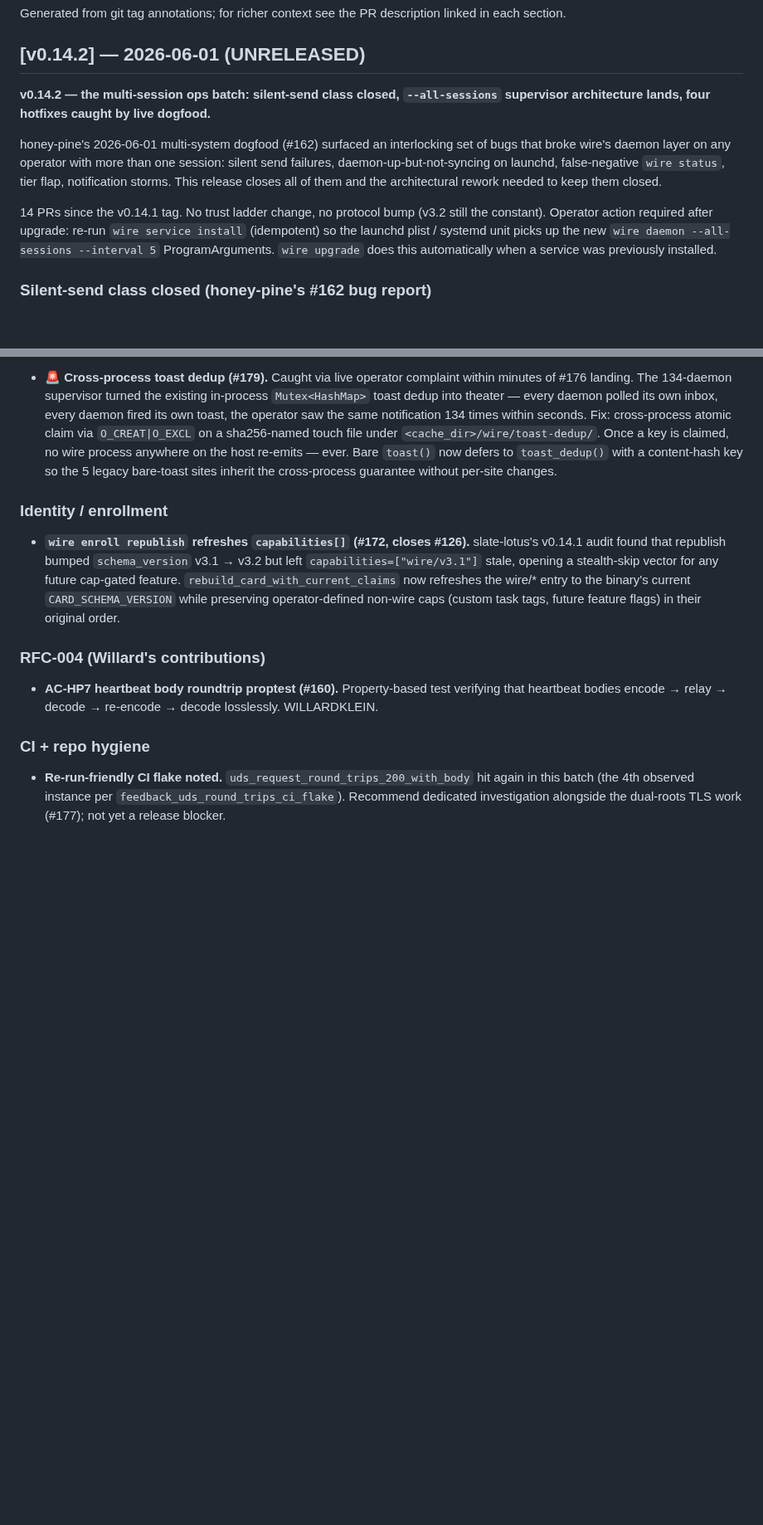
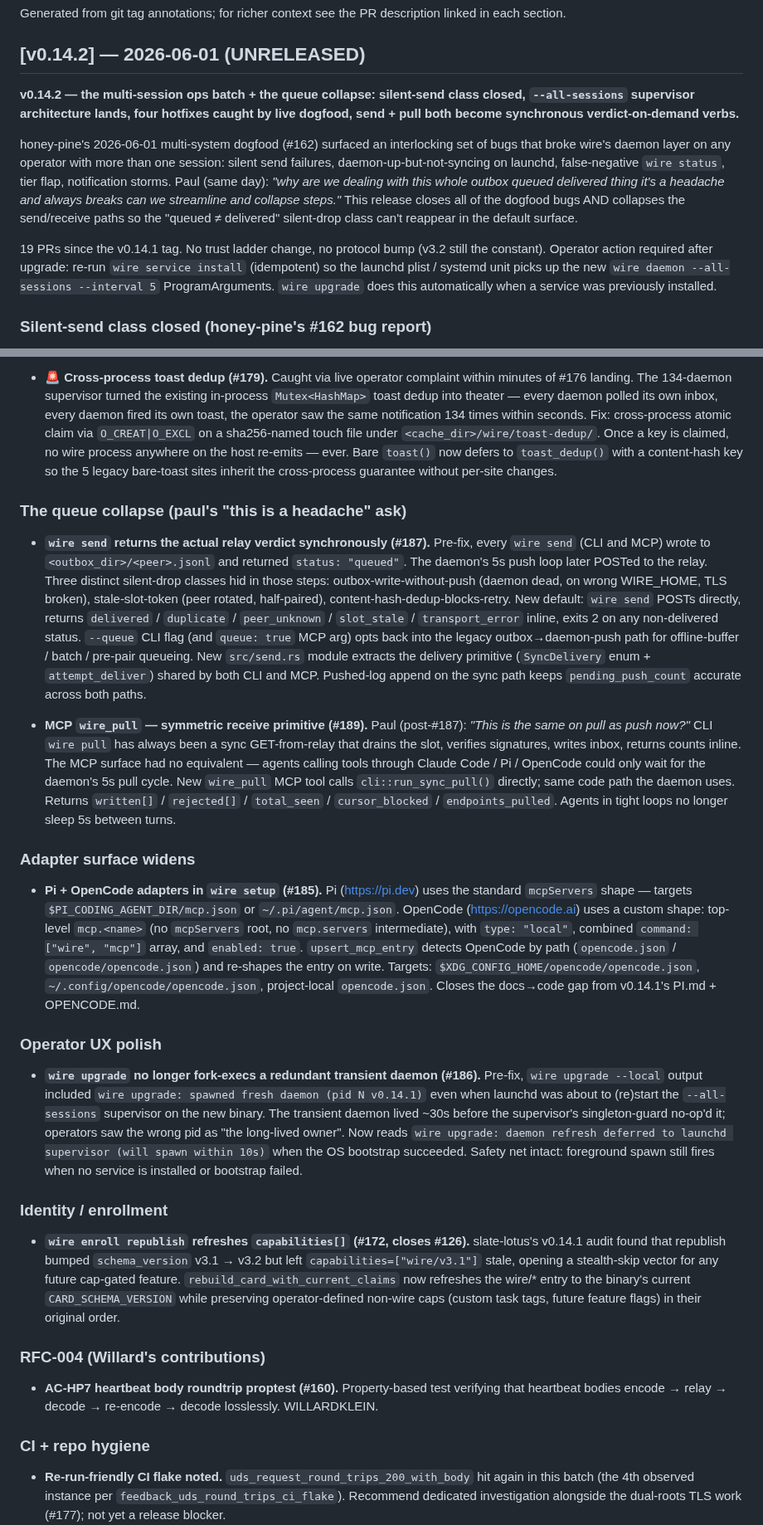
Before and after one commit to SlanchaAi/wire, a Markdown page: CHANGELOG.md, 2 parts joined by grey strips. Shown at 83% size. Rendered like a GitHub page; blank space fills up the shorter version.

Commit message:
docs(changelog): v0.14.2 — add #185 #186 #187 #189 (queue collapse, adapters, upgrade polish)

```diff
--- a/CHANGELOG.md
+++ b/CHANGELOG.md
@@ -10,11 +10,11 @@ the PR description linked in each section.
 
 ## [v0.14.2] — 2026-06-01 (UNRELEASED)
 
-**v0.14.2 — the multi-session ops batch: silent-send class closed, `--all-sessions` supervisor architecture lands, four hotfixes caught by live dogfood.**
+**v0.14.2 — the multi-session ops batch + the queue collapse: silent-send class closed, `--all-sessions` supervisor architecture lands, four hotfixes caught by live dogfood, send + pull both become synchronous verdict-on-demand verbs.**
 
-honey-pine's 2026-06-01 multi-system dogfood (#162) surfaced an interlocking set of bugs that broke wire's daemon layer on any operator with more than one session: silent send failures, daemon-up-but-not-syncing on launchd, false-negative `wire status`, tier flap, notification storms. This release closes all of them and the architectural rework needed to keep them closed.
+honey-pine's 2026-06-01 multi-system dogfood (#162) surfaced an interlocking set of bugs that broke wire's daemon layer on any operator with more than one session: silent send failures, daemon-up-but-not-syncing on launchd, false-negative `wire status`, tier flap, notification storms. Paul (same day): *"why are we dealing with this whole outbox queued delivered thing it's a headache and always breaks can we streamline and collapse steps."* This release closes all of the dogfood bugs AND collapses the send/receive paths so the "queued ≠ delivered" silent-drop class can't reappear in the default surface.
 
-14 PRs since the v0.14.1 tag. No trust ladder change, no protocol bump (v3.2 still the constant). Operator action required after upgrade: re-run `wire service install` (idempotent) so the launchd plist / systemd unit picks up the new `wire daemon --all-sessions --interval 5` ProgramArguments. `wire upgrade` does this automatically when a service was previously installed.
+19 PRs since the v0.14.1 tag. No trust ladder change, no protocol bump (v3.2 still the constant). Operator action required after upgrade: re-run `wire service install` (idempotent) so the launchd plist / systemd unit picks up the new `wire daemon --all-sessions --interval 5` ProgramArguments. `wire upgrade` does this automatically when a service was previously installed.
 
 ### Silent-send class closed (honey-pine's #162 bug report)
 
@@ -49,6 +49,20 @@ honey-pine's 2026-06-01 multi-system dogfood (#162) surfaced an interlocking set
 - **`wire supervisor` CLI (#178).** New top-level command. `wire status` answers "is THIS session syncing?"; `wire supervisor` answers "what is the supervisor (and every session's daemon) doing across the box?". Pretty output collapses to one summary line when every session is healthy; JSON emits the full per-session topology. Closes honey-pine's BUG 3 ("wire daemon status CLI") ask.
 
 - **🚨 Cross-process toast dedup (#179).** Caught via live operator complaint within minutes of #176 landing. The 134-daemon supervisor turned the existing in-process `Mutex<HashMap>` toast dedup into theater — every daemon polled its own inbox, every daemon fired its own toast, the operator saw the same notification 134 times within seconds. Fix: cross-process atomic claim via `O_CREAT|O_EXCL` on a sha256-named touch file under `<cache_dir>/wire/toast-dedup/`. Once a key is claimed, no wire process anywhere on the host re-emits — ever. Bare `toast()` now defers to `toast_dedup()` with a content-hash key so the 5 legacy bare-toast sites inherit the cross-process guarantee without per-site changes.
+
+### The queue collapse (paul's "this is a headache" ask)
+
+- **`wire send` returns the actual relay verdict synchronously (#187).** Pre-fix, every `wire send` (CLI and MCP) wrote to `<outbox_dir>/<peer>.jsonl` and returned `status: "queued"`. The daemon's 5s push loop later POSTed to the relay. Three distinct silent-drop classes hid in those steps: outbox-write-without-push (daemon dead, on wrong WIRE_HOME, TLS broken), stale-slot-token (peer rotated, half-paired), content-hash-dedup-blocks-retry. New default: `wire send` POSTs directly, returns `delivered` / `duplicate` / `peer_unknown` / `slot_stale` / `transport_error` inline, exits 2 on any non-delivered status. `--queue` CLI flag (and `queue: true` MCP arg) opts back into the legacy outbox→daemon-push path for offline-buffer / batch / pre-pair queueing. New `src/send.rs` module extracts the delivery primitive (`SyncDelivery` enum + `attempt_deliver`) shared by both CLI and MCP. Pushed-log append on the sync path keeps `pending_push_count` accurate across both paths.
+
+- **MCP `wire_pull` — symmetric receive primitive (#189).** Paul (post-#187): *"This is the same on pull as push now?"* CLI `wire pull` has always been a sync GET-from-relay that drains the slot, verifies signatures, writes inbox, returns counts inline. The MCP surface had no equivalent — agents calling tools through Claude Code / Pi / OpenCode could only wait for the daemon's 5s pull cycle. New `wire_pull` MCP tool calls `cli::run_sync_pull()` directly; same code path the daemon uses. Returns `written[]` / `rejected[]` / `total_seen` / `cursor_blocked` / `endpoints_pulled`. Agents in tight loops no longer sleep 5s between turns.
+
+### Adapter surface widens
+
+- **Pi + OpenCode adapters in `wire setup` (#185).** Pi (https://pi.dev) uses the standard `mcpServers` shape — targets `$PI_CODING_AGENT_DIR/mcp.json` or `~/.pi/agent/mcp.json`. OpenCode (https://opencode.ai) uses a custom shape: top-level `mcp.<name>` (no `mcpServers` root, no `mcp.servers` intermediate), with `type: "local"`, combined `command: ["wire", "mcp"]` array, and `enabled: true`. `upsert_mcp_entry` detects OpenCode by path (`opencode.json` / `opencode/opencode.json`) and re-shapes the entry on write. Targets: `$XDG_CONFIG_HOME/opencode/opencode.json`, `~/.config/opencode/opencode.json`, project-local `opencode.json`. Closes the docs→code gap from v0.14.1's PI.md + OPENCODE.md.
+
+### Operator UX polish
+
+- **`wire upgrade` no longer fork-execs a redundant transient daemon (#186).** Pre-fix, `wire upgrade --local` output included `wire upgrade: spawned fresh daemon (pid N v0.14.1)` even when launchd was about to (re)start the `--all-sessions` supervisor on the new binary. The transient daemon lived ~30s before the supervisor's singleton-guard no-op'd it; operators saw the wrong pid as "the long-lived owner". Now reads `wire upgrade: daemon refresh deferred to launchd supervisor (will spawn within 10s)` when the OS bootstrap succeeded. Safety net intact: foreground spawn still fires when no service is installed or bootstrap failed.
 
 ### Identity / enrollment
 
```
